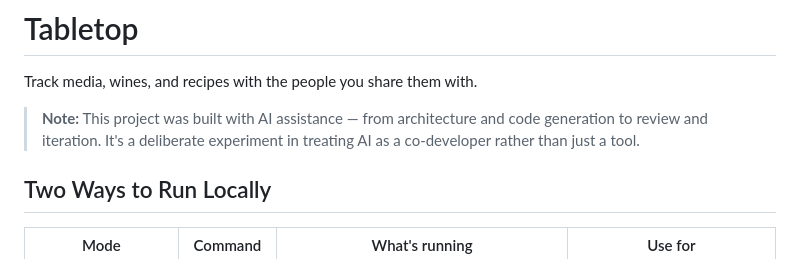
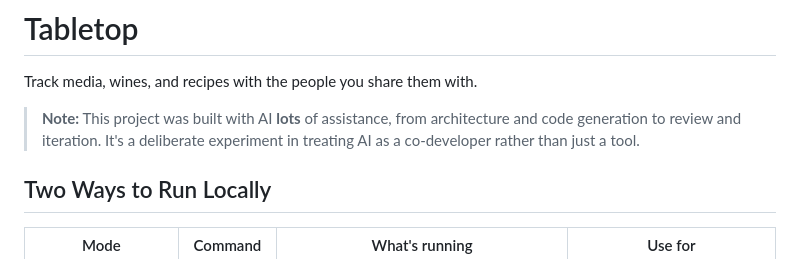
Before and after one commit to B-Kingston/tabletop, a Markdown page: README.md, the part around the change. Rendered like a GitHub page.

Commit message:
docs: tweak AI disclaimer wording

```diff
--- a/README.md
+++ b/README.md
@@ -2,7 +2,7 @@
 
 Track media, wines, and recipes with the people you share them with.
 
-> **Note:** This project was built with AI assistance — from architecture and code generation to review and iteration. It's a deliberate experiment in treating AI as a co-developer rather than just a tool.
+> **Note:** This project was built with AI **lots** of assistance, from architecture and code generation to review and iteration. It's a deliberate experiment in treating AI as a co-developer rather than just a tool.
 
 ## Two Ways to Run Locally
 
```
